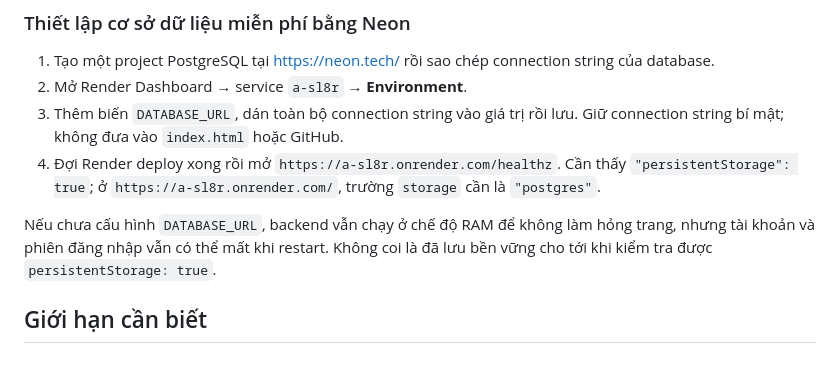
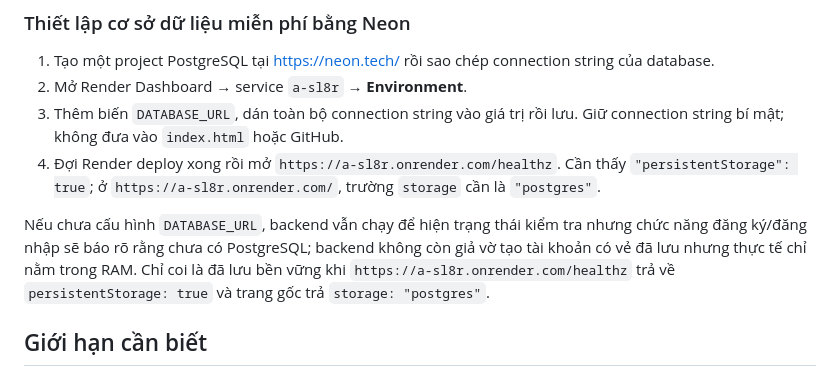
Before and after one commit to Phucdepzai2012/a, a Markdown page: README.md, the part around the change. Drawn GitHub-style.

Commit message:
Clarify database requirement for account login

```diff
--- a/README.md
+++ b/README.md
@@ -31,7 +31,7 @@ Backend tự tạo bảng PostgreSQL `caro_state` và lưu tài khoản, hồ s
 3. Thêm biến `DATABASE_URL`, dán toàn bộ connection string vào giá trị rồi lưu. Giữ connection string bí mật; không đưa vào `index.html` hoặc GitHub.
 4. Đợi Render deploy xong rồi mở `https://a-sl8r.onrender.com/healthz`. Cần thấy `"persistentStorage": true`; ở `https://a-sl8r.onrender.com/`, trường `storage` cần là `"postgres"`.
 
-Nếu chưa cấu hình `DATABASE_URL`, backend vẫn chạy ở chế độ RAM để không làm hỏng trang, nhưng tài khoản và phiên đăng nhập vẫn có thể mất khi restart. Không coi là đã lưu bền vững cho tới khi kiểm tra được `persistentStorage: true`.
+Nếu chưa cấu hình `DATABASE_URL`, backend vẫn chạy để hiện trạng thái kiểm tra nhưng chức năng đăng ký/đăng nhập sẽ báo rõ rằng chưa có PostgreSQL; backend không còn giả vờ tạo tài khoản có vẻ đã lưu nhưng thực tế chỉ nằm trong RAM. Chỉ coi là đã lưu bền vững khi `https://a-sl8r.onrender.com/healthz` trả về `persistentStorage: true` và trang gốc trả `storage: "postgres"`.
 
 ## Giới hạn cần biết
 
```
